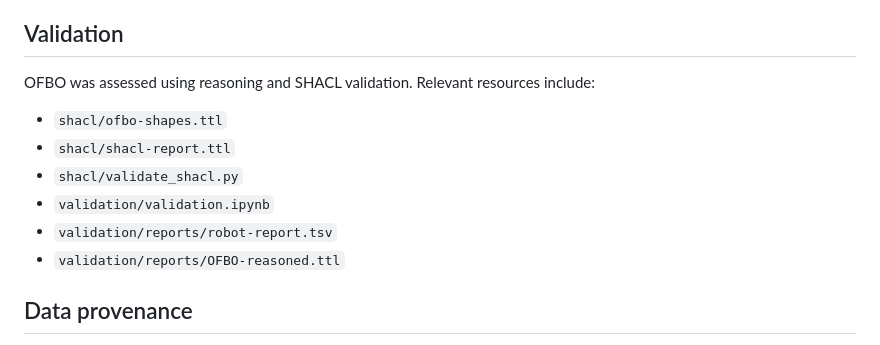
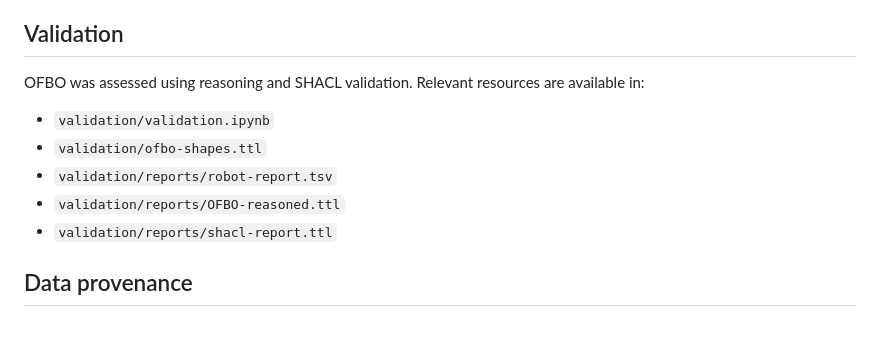
Before and after one commit to rfb-predictor/OFBO, a Markdown page: README.md, the part around the change. GitHub-like rendering.

```diff
--- a/README.md
+++ b/README.md
@@ -88,14 +88,13 @@ The queries demonstrate retrieval of information including molecular scaffolds,
 
 ## Validation
 
-OFBO was assessed using reasoning and SHACL validation. Relevant resources include:
+OFBO was assessed using reasoning and SHACL validation. Relevant resources are available in:
 
-- `shacl/ofbo-shapes.ttl`
-- `shacl/shacl-report.ttl`
-- `shacl/validate_shacl.py`
 - `validation/validation.ipynb`
+- `validation/ofbo-shapes.ttl`
 - `validation/reports/robot-report.tsv`
 - `validation/reports/OFBO-reasoned.ttl`
+- `validation/reports/shacl-report.ttl`
 
 ## Data provenance
 
```
